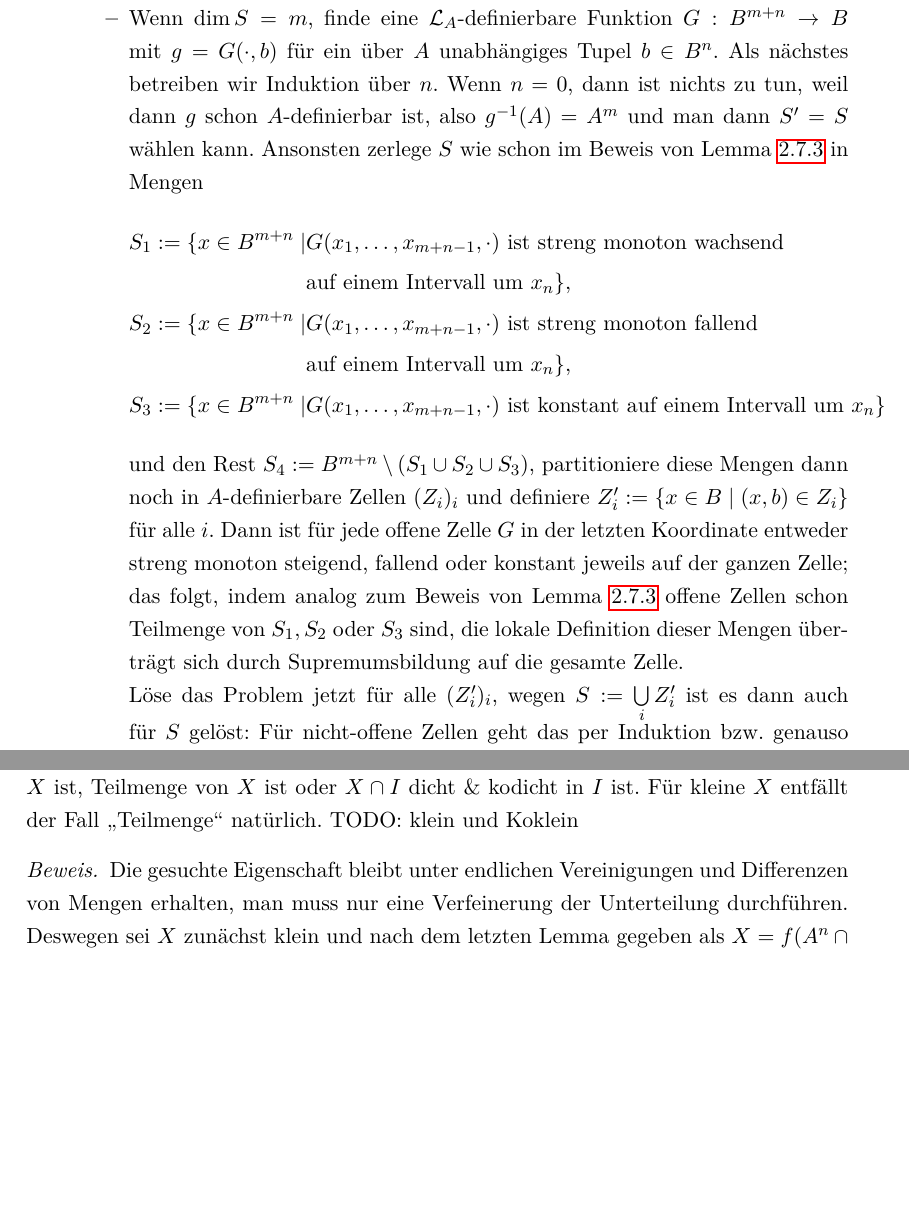
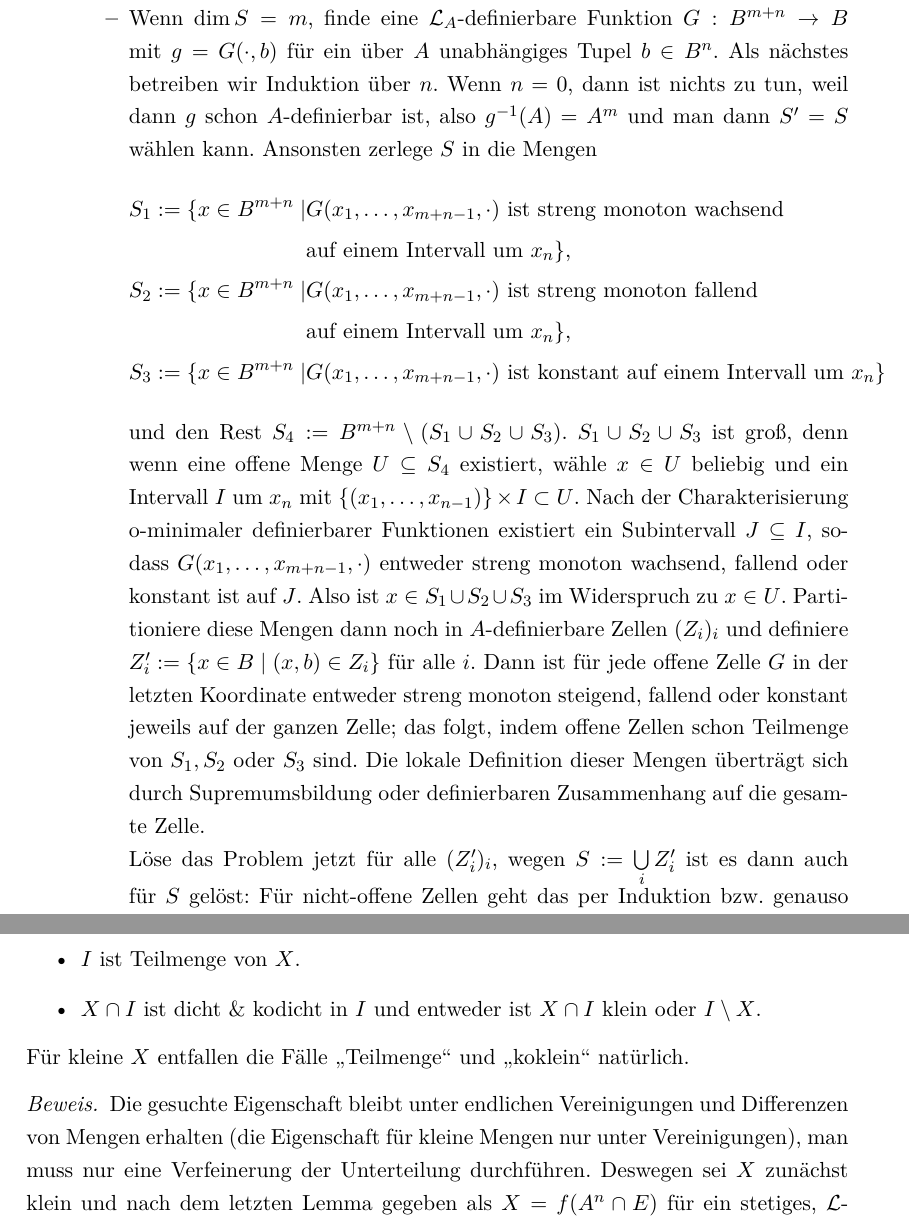
Before and after one commit to ArionisonTaurus/MA, a LaTeX document (DieLoesungAllerMilleniumsprobleme.tex, which reads PaareOMin.tex): two parts of pages 32 and 33 of 46 before the commit and two parts of pages 32 and 34 of 46 after it, joined at a grey line, cut so that both start at the same text, the shorter picture padded with empty space. Compiled offline with pdfLaTeX.

Commit message:
AVLinux commit

```diff
--- a/PaareOMin.tex
+++ b/PaareOMin.tex
@@ -287,11 +284,13 @@ TODO: Das noch überarbeiten, Pizarro erwähnen
 			wegen $A^m\cap S\subseteq\lambda(A^n)$ aufgrund der Projektionseigenschaft von $\pi$, kann man $\lambda(A^n)$ weglassen und erhält $$A^m\cap S\cap g^{-1}(A)=A^m\cap\lambda(S''),$$
 			also löst $\lambda(S'')$ das Problem für $S$.
 			\newpage
-			\item Wenn $\dim S=m$, finde eine $\lingua_A$-definierbare Funktion $G:B^{m+n}\rightarrow B$ mit $g=G(\cdot,b)$ für ein über $A$ unabhängiges Tupel $b\in B^n$. Als nächstes betreiben wir Induktion über $n$. Wenn $n=0$, dann ist nichts zu tun, weil dann $g$ schon $A$-definierbar ist, also $g^{-1}(A)=A^m$ und man dann $S'=S$ wählen kann. Ansonsten zerlege $S$ wie schon im Beweis von Lemma \ref{Freie Definierbarkeit} in Mengen
+			\item Wenn $\dim S=m$, finde eine $\lingua_A$-definierbare Funktion $G:B^{m+n}\rightarrow B$ mit $g=G(\cdot,b)$ für ein über $A$ unabhängiges Tupel $b\in B^n$. Als nächstes betreiben wir Induktion über $n$. Wenn $n=0$, dann ist nichts zu tun, weil dann $g$ schon $A$-definierbar ist, also $g^{-1}(A)=A^m$ und man dann $S'=S$ wählen kann. Ansonsten zerlege $S$ in die Mengen
 			\begin{align*}
 			S_1:=\{x\in B^{m+n}\mid&G(x_1,\dots,x_{m+n-1},\cdot)\text{ ist streng monoton wachsend }\\&\text{auf einem Intervall um }x_n\},\\S_2:=\{x\in B^{m+n}\mid&G(x_1,\dots,x_{m+n-1},\cdot)\text{ ist streng monoton fallend }\\&\text{auf einem Intervall um }x_n\},\\S_3:=\{x\in B^{m+n}\mid&G(x_1,\dots,x_{m+n-1},\cdot)\text{ ist konstant auf einem Intervall um }x_n\}
 			\end{align*}
-			und den Rest $S_4:=B^{m+n}\setminus(S_1\cup S_2\cup S_3)$, partitioniere diese Mengen dann noch in $A$-definierbare Zellen $(Z_i)_i$ und definiere $Z'_i:=\{x\in B\mid (x,b)\in Z_i\}$ für alle $i$. Dann ist für jede offene Zelle $G$ in der letzten Koordinate entweder streng monoton steigend, fallend oder konstant jeweils auf der ganzen Zelle; das folgt, indem analog zum Beweis von Lemma \ref{Freie Definierbarkeit} offene Zellen schon Teilmenge von $S_1,S_2$ oder $S_3$ sind, die lokale Definition dieser Mengen überträgt sich durch Supremumsbildung auf die gesamte Zelle.\\
+			und den Rest $S_4:=B^{m+n}\setminus(S_1\cup S_2\cup S_3)$.
+			$S_1\cup S_2\cup S_3$ ist groß, denn wenn eine offene Menge $U\subseteq S_4$ existiert, wähle $x\in U$ beliebig und ein Intervall $I$ um $x_n$ mit $\{(x_1,\dots,x_{n-1})\}\times I\subset U$. Nach der Charakterisierung o-minimaler definierbarer Funktionen existiert ein Subintervall $J\subseteq I$, sodass $G(x_1,\dots,x_{m+n-1},\cdot)$ entweder streng monoton wachsend, fallend oder konstant ist auf $J$. Also ist $x\in S_1\cup S_2\cup S_3$ im Widerspruch zu $x\in U$.
+			Partitioniere diese Mengen dann noch in $A$-definierbare Zellen $(Z_i)_i$ und definiere $Z'_i:=\{x\in B\mid (x,b)\in Z_i\}$ für alle $i$. Dann ist für jede offene Zelle $G$ in der letzten Koordinate entweder streng monoton steigend, fallend oder konstant jeweils auf der ganzen Zelle; das folgt, indem offene Zellen schon Teilmenge von $S_1,S_2$ oder $S_3$ sind. Die lokale Definition dieser Mengen überträgt sich durch Supremumsbildung oder definierbaren Zusammenhang auf die gesamte Zelle.\\
 			Löse das Problem jetzt für alle $(Z'_i)_i$, wegen $S:=\bigcup\limits_i Z'_i$ ist es dann auch für $S$ gelöst: Für nicht-offene Zellen geht das per Induktion bzw. genauso wie im vorigen Unterpunkt. Wenn $Z'_i$ nun eine offene Zelle ist, gilt für ein generisches Element $x$ über $A,b$, dass $(x,b)$ generisch von $B^{m+n}$ ist, also in $S_1\cup S_2\cup S_3$. Also ist $Z_i$ entweder in $S_1,S_2$ oder $S_3$ enthalten.
 			\begin{itemize}
 				\item Wenn $Z_i\subseteq S_3$ ist, definiere $$\tilde{G}(\overline{x})=z:\Leftrightarrow z=G(\overline{x},y)\text{ für ein }y\text{ mit }(\overline{x},y)\in Z_i,$$ dann gilt $g=\tilde{G}(\cdot,b_1,\dots,b_{n-1})$ und per Induktion kann man das Problem für $n-1$ lösen.
@@ -312,4 +311,3 @@ TODO: Das noch überarbeiten, Pizarro erwähnen
 \end{proof}
 
 \begin{theorem}\label{Satz 4}
-	Sei $X\subseteq B$ eine $\lingua_P$-definierbare Menge. Dann existiert eine endliche Unterteilung von $B$, sodass jedes dadurch erzeugte offene Intervall $I$ entweder disjunkt zu $X$ ist, Teilmenge von $X$ ist oder $X\cap I$ dicht \& kodicht in $I$ ist. Für kleine $X$ entfällt der Fall \glqq{}Teilmenge\grqq{} natürlich. TODO: klein und Koklein
@@ -316,6 +317,10 @@ TODO: Das noch überarbeiten, Pizarro erwähnen
+		\item $I$ ist Teilmenge von $X$.
+		\item $X\cap I$ ist dicht \& kodicht in $I$ und entweder ist $X\cap I$ klein oder $I\setminus X$.
+	\end{itemize}
+	Für kleine $X$ entfallen die Fälle \glqq{}Teilmenge\grqq{} und \glqq{}koklein\grqq{} natürlich.
 \end{theorem}
 \begin{proof}
-	Die gesuchte Eigenschaft bleibt unter endlichen Vereinigungen und Differenzen von Mengen erhalten, man muss nur eine Verfeinerung der Unterteilung durchführen. Deswegen sei $X$ zunächst klein und nach dem letzten Lemma gegeben als $X=f(A^n\cap E)$ für ein stetiges, $\lingua$-definierbares $f:E\rightarrow B$ und eine offene Zelle $E\subseteq B^n$. Da definierbarer Zusammenhang unter definierbaren stetigen Funktionen erhalten bleibt, ist $I:=f(E)$ auch definierbar zusammenhängend, weil es $\lingua$-definierbar ist, hat es auch ein Supremum und Infimum in $B\cup\{\pm\infty\}$, ist also ein Intervall (ausnahmsweise sei hier auch ein nichtoffenes Intervall mitgemeint). Wenn $I$ endlich ist, ist auch $X$ endlich und es ist nichts zu zeigen. $X$ ist disjunkt zu $B\setminus I$, nun muss nur noch gezeigt werden, dass $X=X\cap I$ dicht und kodicht in $I$ ist, denn Dichte und Kodichte in nichtoffenen unendlichen Intervallen ist äquivalent zu Dichte und Kodichte in deren Innerem. Aber für dichte Teilmengen werden durch stetige Abbildungen auf dichte Teilmengen abgebildet; da $A^n$ dicht in $B^n$ ist, ist auch $A^n\cap E$ dicht in $E$ und folglich $X$ dicht in $I$. Andererseits muss auch das Komplement von $X$ dicht in $I$ sein, da es sonst ein Intervall ganz in $X$ gäbe, was der Kleinheit mit Lemma \ref{Kleinheit} widerspricht.\\
+	Die gesuchte Eigenschaft bleibt unter endlichen Vereinigungen und Differenzen von Mengen erhalten (die Eigenschaft für kleine Mengen nur unter Vereinigungen), man muss nur eine Verfeinerung der Unterteilung durchführen. Deswegen sei $X$ zunächst klein und nach dem letzten Lemma gegeben als $X=f(A^n\cap E)$ für ein stetiges, $\lingua$-definierbares $f:E\rightarrow B$ und eine offene Zelle $E\subseteq B^n$. Da definierbarer Zusammenhang unter definierbaren stetigen Funktionen erhalten bleibt, ist $I:=f(E)$ auch definierbar zusammenhängend, weil es $\lingua$-definierbar ist, hat es auch ein Supremum und Infimum in $B\cup\{\pm\infty\}$, ist also ein Intervall (ausnahmsweise sei hier auch ein nichtoffenes Intervall mitgemeint). Wenn $I$ endlich ist, ist auch $X$ endlich und es ist nichts zu zeigen. $X$ ist disjunkt zu $B\setminus I$, nun muss nur noch gezeigt werden, dass $X=X\cap I$ dicht und kodicht in $I$ ist, denn Dichte und Kodichte in nichtoffenen unendlichen Intervallen ist äquivalent zu Dichte und Kodichte in deren Innerem. Aber für dichte Teilmengen werden durch stetige Abbildungen auf dichte Teilmengen abgebildet; da $A^n$ dicht in $B^n$ ist, ist auch $A^n\cap E$ dicht in $E$ und folglich $X$ dicht in $I$. Andererseits muss auch das Komplement von $X$ dicht in $I$ sein, da es sonst ein Intervall ganz in $X$ gäbe, was der Kleinheit mit Lemma \ref{Kleinheit} widerspricht.\\
 	Sei jetzt $X$ nicht mehr klein, dann stimmt es aber bis auf eine kleine Menge mit einer $\lingua$-definierbaren Menge $X'$ überein. Schreibe also $X=(X'\setminus Y)\cup Z$ für $Y$ und $Z$ klein. $X'$ hat als $\lingua$-definierbare Menge sowieso schon die gewünschte Gestalt (sogar nur unter Benutzung der ersten zwei Fälle), $Y$ und $Z$ nach dem ersten Teil des Beweises auch. Da die Darstellung unter Differenz und Vereinigung erhalten bleibt, hat auch $X$ die gewünschte Form.
 \end{proof}
 
```
Also changed, not shown: quellen.bib (+8 -2 lines), DieLoesungAllerMilleniumsprobleme.pdf, PaareOMin.tex (14 more changed lines).
